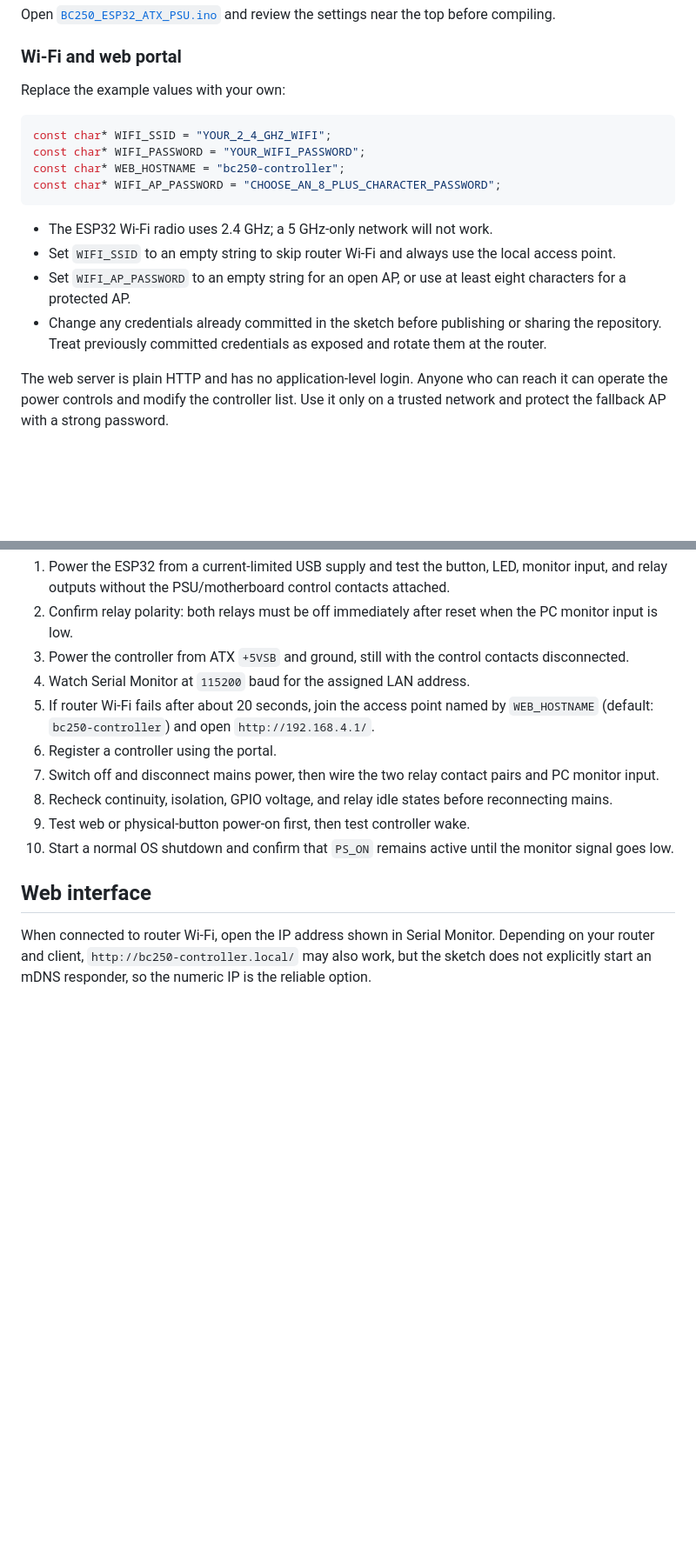
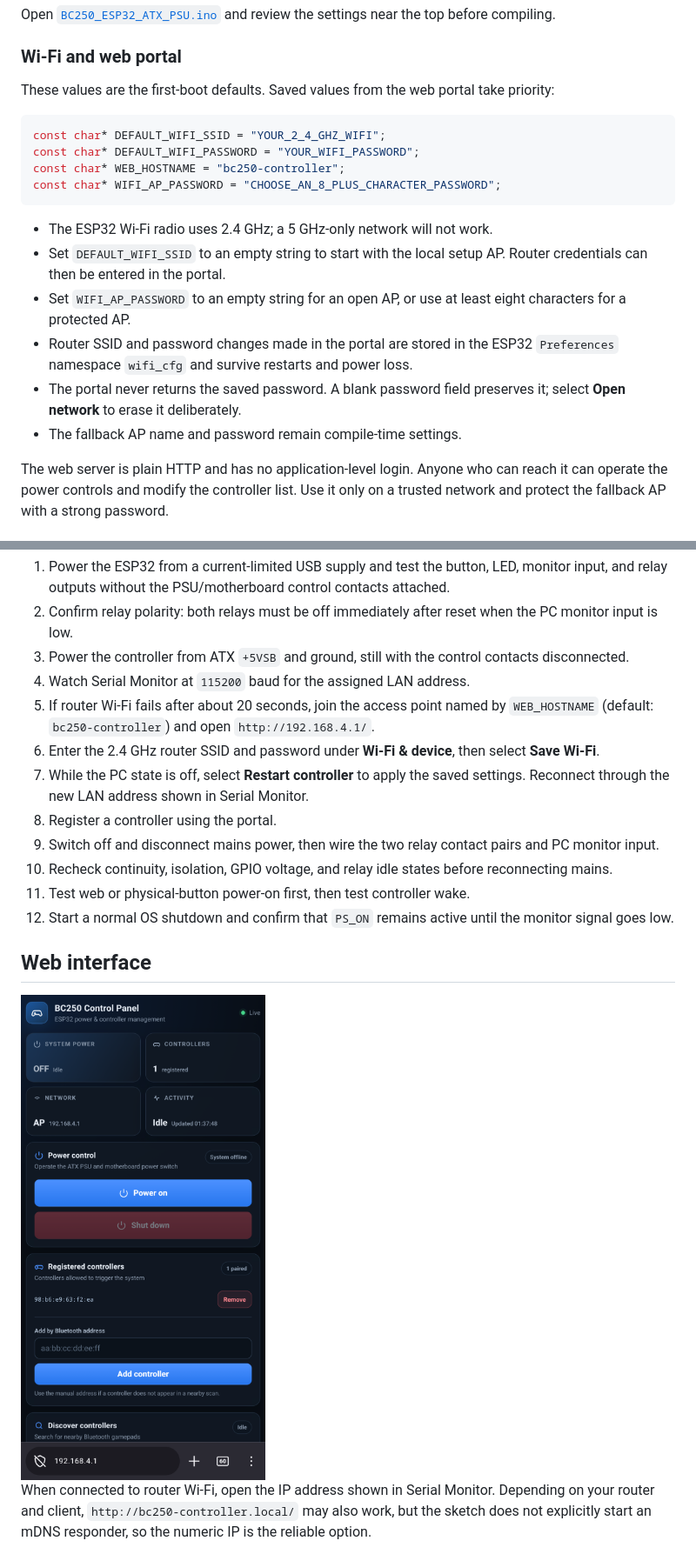
Before and after one commit to GreatApo/BC250_ESP32_ATX_PSU, a Markdown page: README.md, 2 parts joined by grey strips. Shown: that part at 87% size. Rendered like a GitHub page; pictures changed too: img/webUI_mobile_AP.png (added); blank space fills up the shorter version.

Commit message:
Fixed AP disconnect issue, redesigned UI portal and added WiFi setup

````diff
--- a/README.md
+++ b/README.md
@@ -103,19 +106,21 @@ Open [`BC250_ESP32_ATX_PSU.ino`](BC250_ESP32_ATX_PSU.ino) and review the setting
 
 ### Wi-Fi and web portal
 
-Replace the example values with your own:
+These values are the first-boot defaults. Saved values from the web portal take priority:
 
 ```cpp
-const char* WIFI_SSID = "YOUR_2_4_GHZ_WIFI";
-const char* WIFI_PASSWORD = "YOUR_WIFI_PASSWORD";
+const char* DEFAULT_WIFI_SSID = "YOUR_2_4_GHZ_WIFI";
+const char* DEFAULT_WIFI_PASSWORD = "YOUR_WIFI_PASSWORD";
 const char* WEB_HOSTNAME = "bc250-controller";
 const char* WIFI_AP_PASSWORD = "CHOOSE_AN_8_PLUS_CHARACTER_PASSWORD";
 ```
 
 - The ESP32 Wi-Fi radio uses 2.4 GHz; a 5 GHz-only network will not work.
-- Set `WIFI_SSID` to an empty string to skip router Wi-Fi and always use the local access point.
+- Set `DEFAULT_WIFI_SSID` to an empty string to start with the local setup AP. Router credentials can then be entered in the portal.
 - Set `WIFI_AP_PASSWORD` to an empty string for an open AP, or use at least eight characters for a protected AP.
-- Change any credentials already committed in the sketch before publishing or sharing the repository. Treat previously committed credentials as exposed and rotate them at the router.
+- Router SSID and password changes made in the portal are stored in the ESP32 `Preferences` namespace `wifi_cfg` and survive restarts and power loss.
+- The portal never returns the saved password. A blank password field preserves it; select **Open network** to erase it deliberately.
+- The fallback AP name and password remain compile-time settings.
 
 The web server is plain HTTP and has no application-level login. Anyone who can reach it can operate the power controls and modify the controller list. Use it only on a trusted network and protect the fallback AP with a strong password.
 
@@ -167,13 +172,17 @@ If the ESP32 board has no onboard USB-to-serial interface, an Arduino Nano can b
 3. Power the controller from ATX `+5VSB` and ground, still with the control contacts disconnected.
 4. Watch Serial Monitor at `115200` baud for the assigned LAN address.
 5. If router Wi-Fi fails after about 20 seconds, join the access point named by `WEB_HOSTNAME` (default: `bc250-controller`) and open `http://192.168.4.1/`.
-6. Register a controller using the portal.
-7. Switch off and disconnect mains power, then wire the two relay contact pairs and PC monitor input.
-8. Recheck continuity, isolation, GPIO voltage, and relay idle states before reconnecting mains.
-9. Test web or physical-button power-on first, then test controller wake.
-10. Start a normal OS shutdown and confirm that `PS_ON` remains active until the monitor signal goes low.
+6. Enter the 2.4 GHz router SSID and password under **Wi-Fi & device**, then select **Save Wi-Fi**.
+7. While the PC state is off, select **Restart controller** to apply the saved settings. Reconnect through the new LAN address shown in Serial Monitor.
+8. Register a controller using the portal.
+9. Switch off and disconnect mains power, then wire the two relay contact pairs and PC monitor input.
+10. Recheck continuity, isolation, GPIO voltage, and relay idle states before reconnecting mains.
+11. Test web or physical-button power-on first, then test controller wake.
+12. Start a normal OS shutdown and confirm that `PS_ON` remains active until the monitor signal goes low.
 
 ## Web interface
+
+<img src="img/webUI_mobile_AP.png" alt="BC250 ESP ATX PSU WebUI" width="300"/>
 
 When connected to router Wi-Fi, open the IP address shown in Serial Monitor. Depending on your router and client, `http://bc250-controller.local/` may also work, but the sketch does not explicitly start an mDNS responder, so the numeric IP is the reliable option.
 
````
Also changed, not shown: other parts of README.md (+12 -5 lines), img/webUI_PC.JPG (added), 1 other file.
